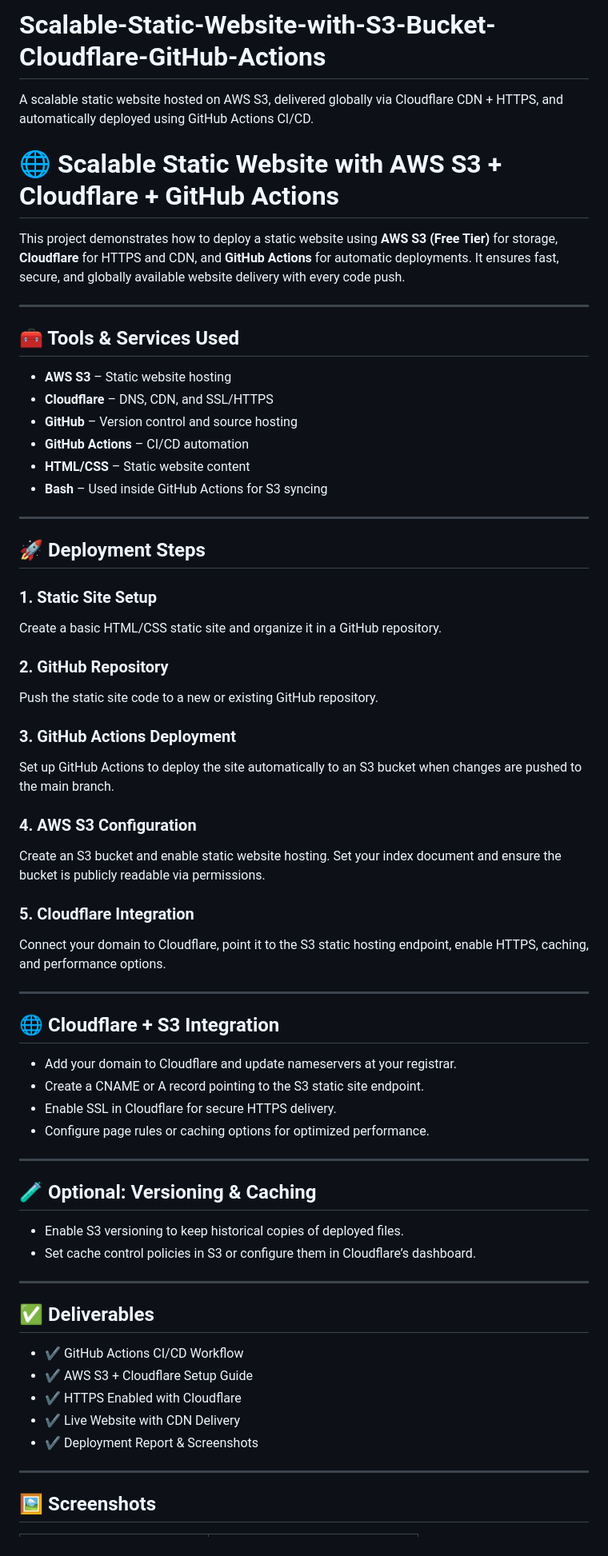
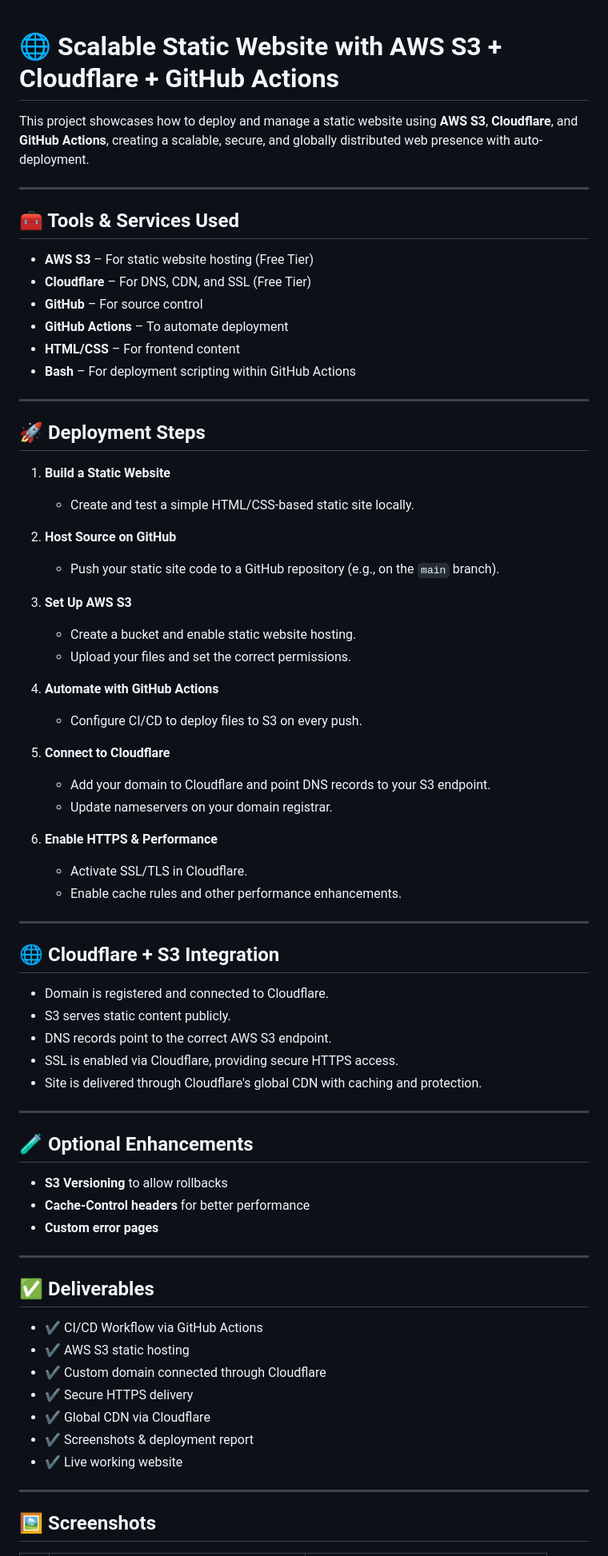
Before and after one commit to Cgoyal-Developer/Scalable-Static-Website-with-S3-Bucket-Cloudflare-GitHub-Actions, a Markdown page: README.md, the part around the change printed below. Shown: that part at 80% size. GitHub-like rendering.

```diff
--- a/README.md
+++ b/README.md
@@ -1,64 +1,72 @@
-# Scalable-Static-Website-with-S3-Bucket-Cloudflare-GitHub-Actions
-A scalable static website hosted on AWS S3, delivered globally via Cloudflare CDN + HTTPS, and automatically deployed using GitHub Actions CI/CD.
 # 🌐 Scalable Static Website with AWS S3 + Cloudflare + GitHub Actions
 
-This project demonstrates how to deploy a static website using **AWS S3 (Free Tier)** for storage, **Cloudflare** for HTTPS and CDN, and **GitHub Actions** for automatic deployments. It ensures fast, secure, and globally available website delivery with every code push.
+This project showcases how to deploy and manage a static website using **AWS S3**, **Cloudflare**, and **GitHub Actions**, creating a scalable, secure, and globally distributed web presence with auto-deployment.
 
 ---
 
 ## 🧰 Tools & Services Used
 
-- **AWS S3** – Static website hosting
-- **Cloudflare** – DNS, CDN, and SSL/HTTPS
-- **GitHub** – Version control and source hosting
-- **GitHub Actions** – CI/CD automation
-- **HTML/CSS** – Static website content
-- **Bash** – Used inside GitHub Actions for S3 syncing
+- **AWS S3** – For static website hosting (Free Tier)
+- **Cloudflare** – For DNS, CDN, and SSL (Free Tier)
+- **GitHub** – For source control
+- **GitHub Actions** – To automate deployment
+- **HTML/CSS** – For frontend content
+- **Bash** – For deployment scripting within GitHub Actions
 
 ---
 
 ## 🚀 Deployment Steps
 
-### 1. Static Site Setup
-Create a basic HTML/CSS static site and organize it in a GitHub repository.
+1. **Build a Static Website**
+   - Create and test a simple HTML/CSS-based static site locally.
 
-### 2. GitHub Repository
-Push the static site code to a new or existing GitHub repository.
+2. **Host Source on GitHub**
+   - Push your static site code to a GitHub repository (e.g., on the `main` branch).
 
-### 3. GitHub Actions Deployment
-Set up GitHub Actions to deploy the site automatically to an S3 bucket when changes are pushed to the main branch.
+3. **Set Up AWS S3**
+   - Create a bucket and enable static website hosting.
+   - Upload your files and set the correct permissions.
 
-### 4. AWS S3 Configuration
-Create an S3 bucket and enable static website hosting. Set your index document and ensure the bucket is publicly readable via permissions.
+4. **Automate with GitHub Actions**
+   - Configure CI/CD to deploy files to S3 on every push.
 
-### 5. Cloudflare Integration
-Connect your domain to Cloudflare, point it to the S3 static hosting endpoint, enable HTTPS, caching, and performance options.
+5. **Connect to Cloudflare**
+   - Add your domain to Cloudflare and point DNS records to your S3 endpoint.
+   - Update nameservers on your domain registrar.
+
+6. **Enable HTTPS & Performance**
+   - Activate SSL/TLS in Cloudflare.
+   - Enable cache rules and other performance enhancements.
 
 ---
 
 ## 🌐 Cloudflare + S3 Integration
 
-- Add your domain to Cloudflare and update nameservers at your registrar.
-- Create a CNAME or A record pointing to the S3 static site endpoint.
-- Enable SSL in Cloudflare for secure HTTPS delivery.
-- Configure page rules or caching options for optimized performance.
+- Domain is registered and connected to Cloudflare.
+- S3 serves static content publicly.
+- DNS records point to the correct AWS S3 endpoint.
+- SSL is enabled via Cloudflare, providing secure HTTPS access.
+- Site is delivered through Cloudflare's global CDN with caching and protection.
 
 ---
 
-## 🧪 Optional: Versioning & Caching
+## 🧪 Optional Enhancements
 
-- Enable S3 versioning to keep historical copies of deployed files.
-- Set cache control policies in S3 or configure them in Cloudflare’s dashboard.
+- **S3 Versioning** to allow rollbacks
+- **Cache-Control headers** for better performance
+- **Custom error pages**
 
 ---
 
 ## ✅ Deliverables
 
-- ✔️ GitHub Actions CI/CD Workflow
-- ✔️ AWS S3 + Cloudflare Setup Guide
-- ✔️ HTTPS Enabled with Cloudflare
-- ✔️ Live Website with CDN Delivery
-- ✔️ Deployment Report & Screenshots
+- ✔️ CI/CD Workflow via GitHub Actions
+- ✔️ AWS S3 static hosting
+- ✔️ Custom domain connected through Cloudflare
+- ✔️ Secure HTTPS delivery
+- ✔️ Global CDN via Cloudflare
+- ✔️ Screenshots & deployment report
+- ✔️ Live working website
 
 ---
 
```
Also changed, not shown: other parts of README.md (+46 -19 lines).
